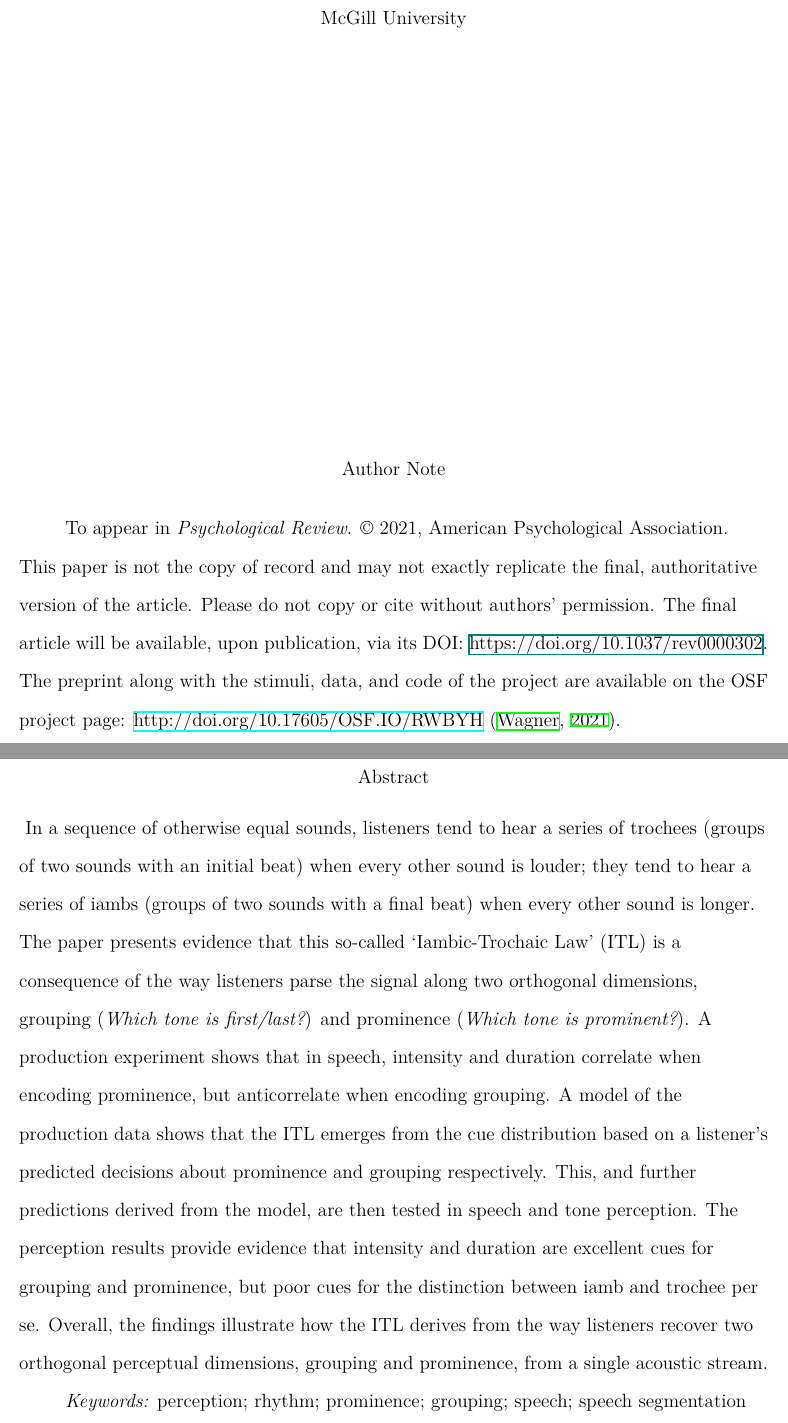
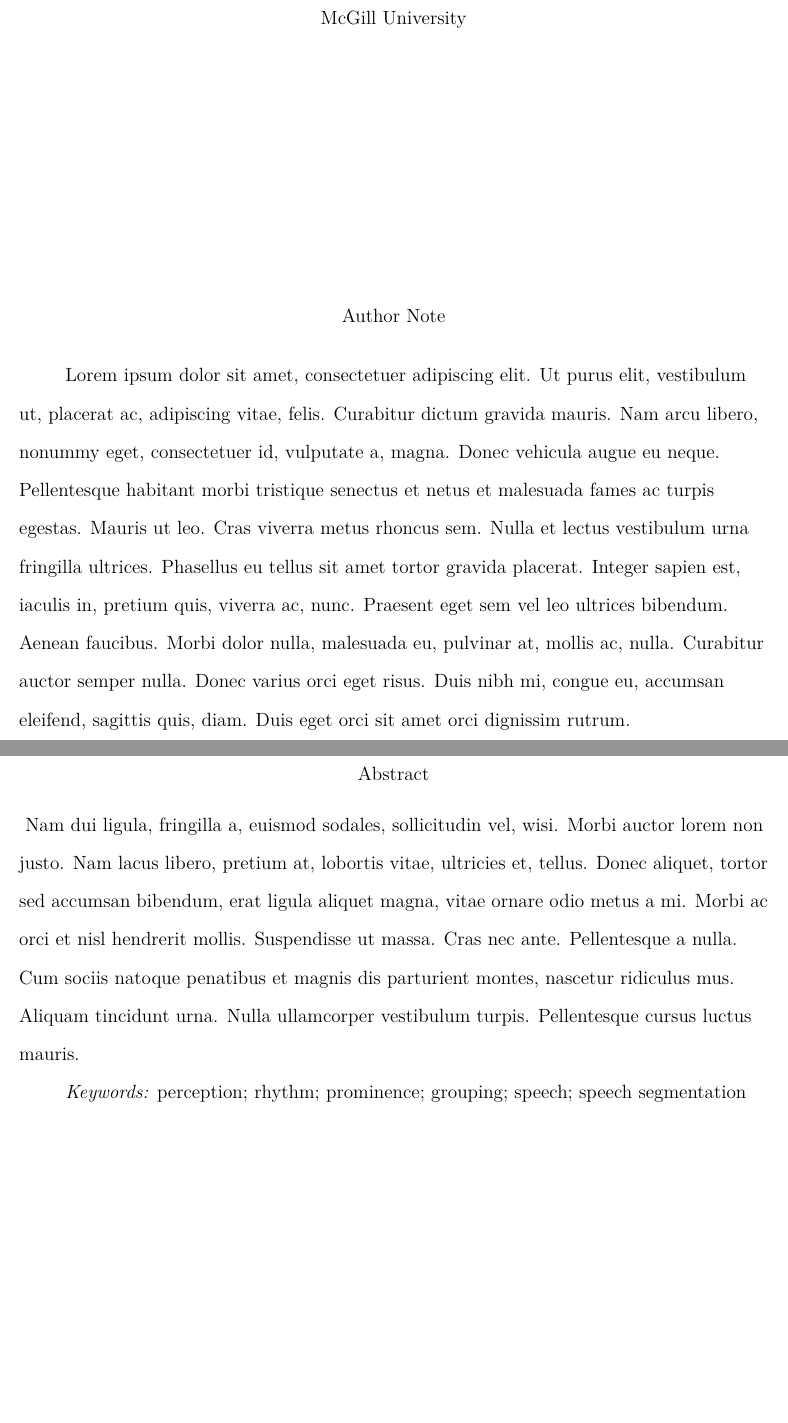
Before and after one commit to mchlwgnr/abstractTemplate, a LaTeX paper (paper/paper.tex): two parts of pages 1 and 2 of 5, joined at a grey line, cut so that both start at the same text, the shorter picture padded with empty space. Compiled offline with XeLaTeX.

Commit message:
upated paper template

```diff
--- a/paper/paper.tex
+++ b/paper/paper.tex
@@ -58,6 +58,9 @@
 \usepackage{alltt}
 % Use the lineno option to display guide line numbers if required.
 
+% to include dummy text
+\usepackage{lipsum}
+
 
 \usepackage[english]{babel}
 \usepackage[utf8x]{inputenc}
@@ -75,17 +78,11 @@
 
 
 \authornote{
-To appear in {\em Psychological Review}. \textcopyright\ 2021, American Psychological Association. This paper is not the copy of record and may not exactly replicate the final, authoritative version of the article. Please do not copy or cite without authors' permission. The final article will be available, upon publication, via its DOI:  \href{10.1037/rev0000302}{https://doi.org/10.1037/rev0000302}.  The preprint along with the stimuli, data, and code of the project are available on the OSF project page: \href{http://doi.org/10.17605/OSF.IO/RWBYH}{http://doi.org/10.17605/OSF.IO/RWBYH} \citep{wagner21osfitl}.
+\lipsum[1]
 }
 
 \abstract{
-In a sequence of otherwise equal sounds, listeners tend to hear a series of trochees (groups of two sounds with an initial beat) when every other sound is louder; they tend to hear a series of iambs (groups of two sounds with a final beat) when every other sound is longer.
-The paper presents evidence that this so-called `Iambic-Trochaic Law' (ITL) is a consequence of the way listeners parse the signal along two orthogonal dimensions, grouping ({\em Which tone is first/last?}) and prominence ({\em Which tone is prominent?}).
-A production experiment shows that in speech, intensity and duration correlate when encoding prominence, but anticorrelate when encoding grouping.
-A model of the production data shows that the ITL emerges from the cue distribution based on a listener's predicted decisions about prominence and grouping respectively.
-This, and further predictions derived from the model, are then tested in speech and tone perception.
-The perception results provide evidence that intensity and duration are excellent cues for grouping and prominence, but poor cues for the distinction between iamb and trochee per se.
-Overall, the findings illustrate how the ITL derives from the way listeners recover two orthogonal perceptual dimensions, grouping and prominence, from a single acoustic stream.
+\lipsum[2]
 }
 
 \keywords{perception; rhythm; prominence; grouping; speech; speech segmentation}
```
Also changed, not shown: paper/paper.pdf, 1 other file.
